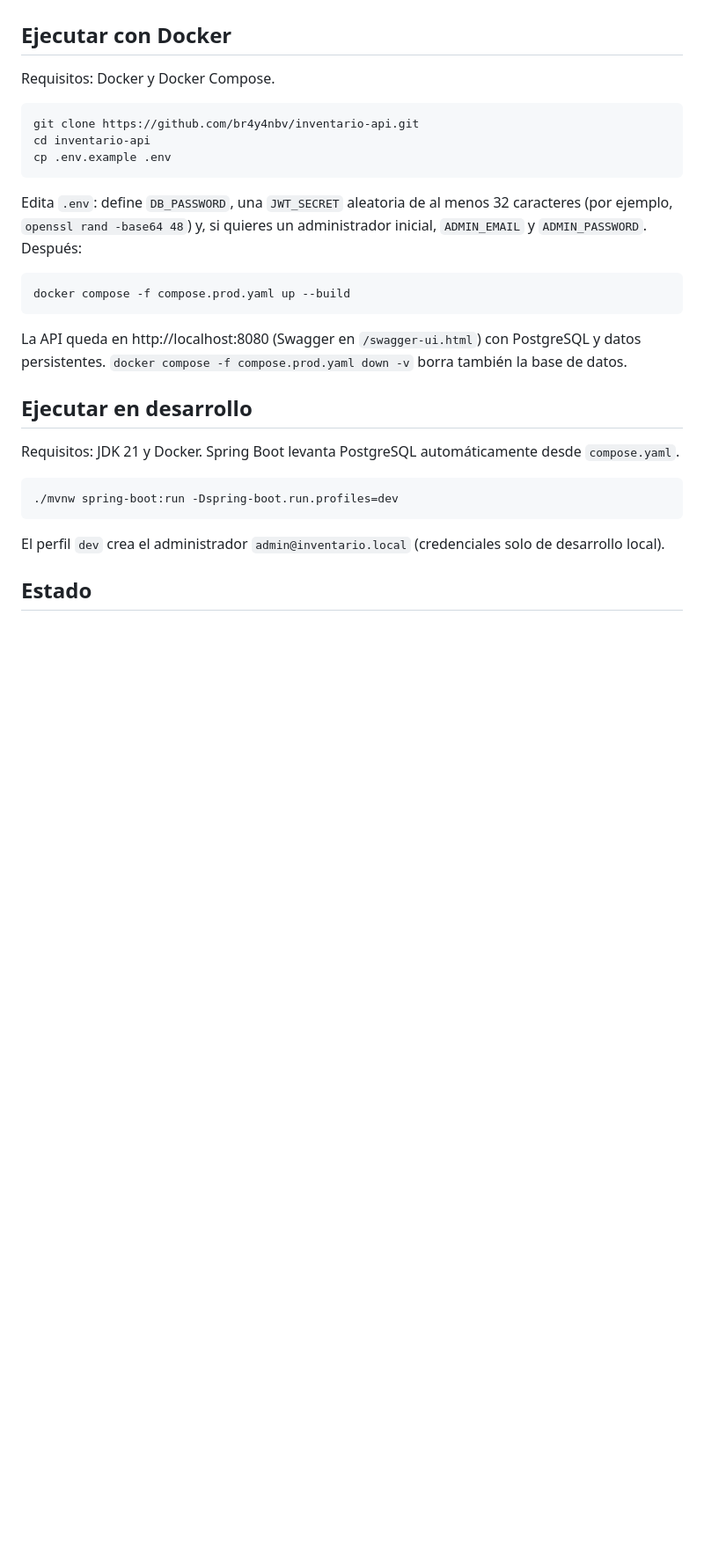
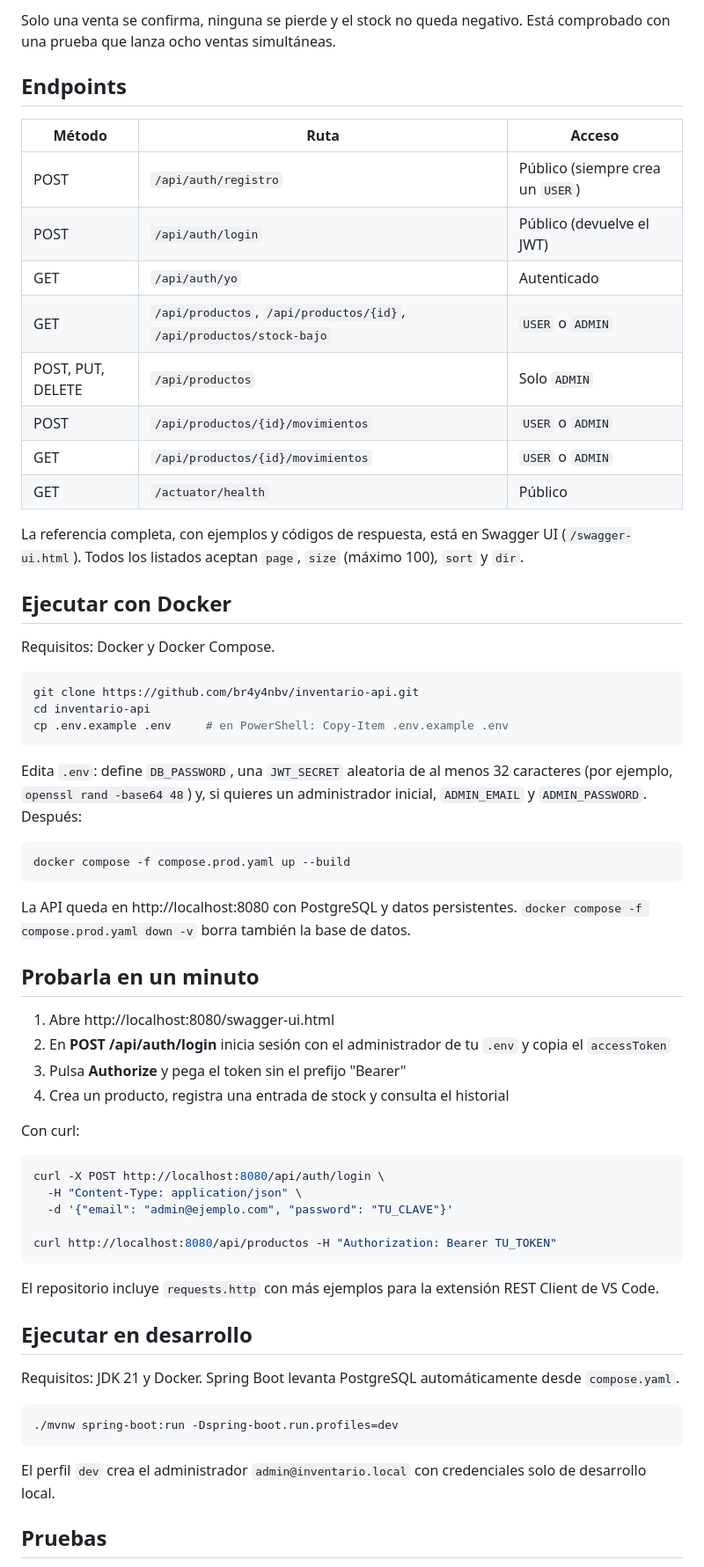
Before and after one commit to br4y4nbv/inventario-api, a Markdown page: README.md, the part around one of its changes. Shown at 88% size. Rendered like a GitHub page; blank space fills up the shorter version.

````diff
--- a/README.md
+++ b/README.md
@@ -36,3 +88,21 @@ Requiere Docker en ejecución para las pruebas de integración.
+Solo una venta se confirma, ninguna se pierde y el stock no queda negativo. Está comprobado con
+una prueba que lanza ocho ventas simultáneas.
+
+## Endpoints
+
+| Método | Ruta | Acceso |
+|---|---|---|
+| POST | `/api/auth/registro` | Público (siempre crea un `USER`) |
+| POST | `/api/auth/login` | Público (devuelve el JWT) |
+| GET | `/api/auth/yo` | Autenticado |
+| GET | `/api/productos`, `/api/productos/{id}`, `/api/productos/stock-bajo` | `USER` o `ADMIN` |
+| POST, PUT, DELETE | `/api/productos` | Solo `ADMIN` |
+| POST | `/api/productos/{id}/movimientos` | `USER` o `ADMIN` |
+| GET | `/api/productos/{id}/movimientos` | `USER` o `ADMIN` |
+| GET | `/actuator/health` | Público |
+
+La referencia completa, con ejemplos y códigos de respuesta, está en Swagger UI (`/swagger-ui.html`).
+Todos los listados aceptan `page`, `size` (máximo 100), `sort` y `dir`.
 
 ## Ejecutar con Docker
 
@@ -41,19 +111,38 @@ Requisitos: Docker y Docker Compose.
 ```bash
 git clone https://github.com/br4y4nbv/inventario-api.git
 cd inventario-api
-cp .env.example .env
+cp .env.example .env     # en PowerShell: Copy-Item .env.example .env
 ```
 
 Edita `.env`: define `DB_PASSWORD`, una `JWT_SECRET` aleatoria de al menos 32 caracteres
-(por ejemplo, `openssl rand -base64 48`) y, si quieres un administrador inicial,
-`ADMIN_EMAIL` y `ADMIN_PASSWORD`. Después:
+(por ejemplo, `openssl rand -base64 48`) y, si quieres un administrador inicial, `ADMIN_EMAIL` y
+`ADMIN_PASSWORD`. Después:
 
 ```bash
 docker compose -f compose.prod.yaml up --build
 ```
 
-La API queda en http://localhost:8080 (Swagger en `/swagger-ui.html`) con PostgreSQL y
-datos persistentes. `docker compose -f compose.prod.yaml down -v` borra también la base de datos.
+La API queda en http://localhost:8080 con PostgreSQL y datos persistentes.
+`docker compose -f compose.prod.yaml down -v` borra también la base de datos.
+
+## Probarla en un minuto
+
+1. Abre http://localhost:8080/swagger-ui.html
+2. En **POST /api/auth/login** inicia sesión con el administrador de tu `.env` y copia el `accessToken`
+3. Pulsa **Authorize** y pega el token sin el prefijo "Bearer"
+4. Crea un producto, registra una entrada de stock y consulta el historial
+
+Con curl:
+
+```bash
+curl -X POST http://localhost:8080/api/auth/login \
+  -H "Content-Type: application/json" \
+  -d '{"email": "admin@ejemplo.com", "password": "TU_CLAVE"}'
+
+curl http://localhost:8080/api/productos -H "Authorization: Bearer TU_TOKEN"
+```
+
+El repositorio incluye `requests.http` con más ejemplos para la extensión REST Client de VS Code.
 
 ## Ejecutar en desarrollo
 
@@ -63,7 +152,7 @@ Requisitos: JDK 21 y Docker. Spring Boot levanta PostgreSQL automáticamente des
 ./mvnw spring-boot:run -Dspring-boot.run.profiles=dev
 ```
 
-El perfil `dev` crea el administrador `admin@inventario.local` (credenciales solo de desarrollo local).
+El perfil `dev` crea el administrador `admin@inventario.local` con credenciales solo de desarrollo local.
 
-## Estado
+## Pruebas
 
````
Also changed, not shown: other parts of README.md (+108 -22 lines), docs/img/cobertura.png (added), docs/img/roles-403.png (added), docs/img/swagger.png (added).
